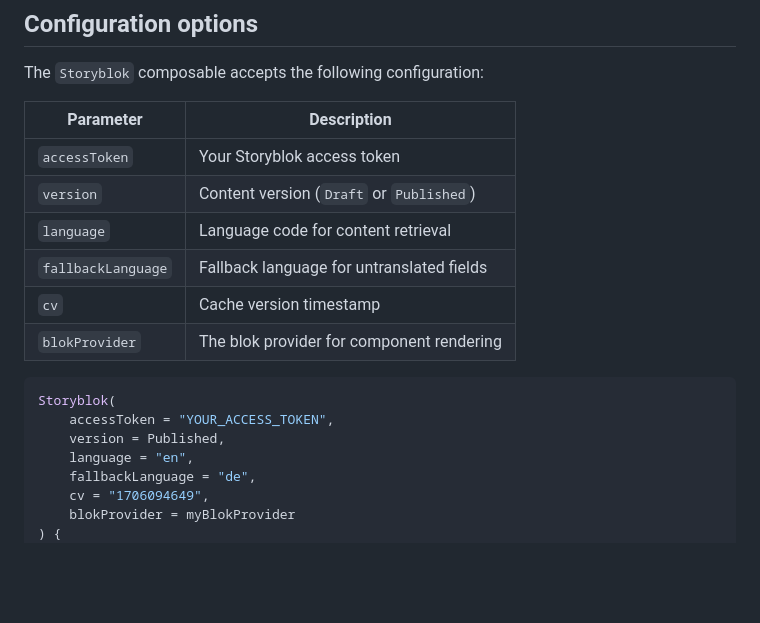
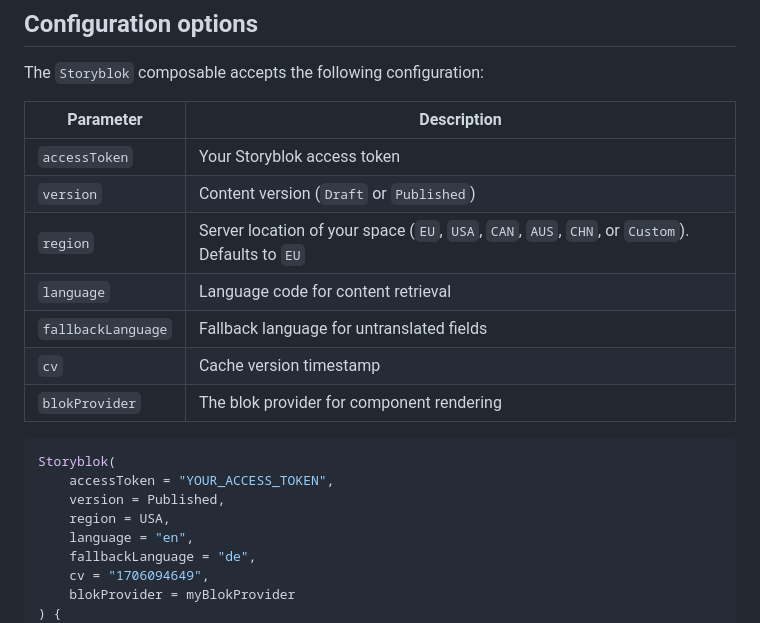
Before and after one commit to storyblok/storyblok-kotlin, a Markdown page: storyblok-compose/README.md, the part around the change. Drawn GitHub-style; blank space fills up the shorter version.

Commit message:
docs: add region parameter to Storyblok configuration

```diff
--- a/storyblok-compose/README.md
+++ b/storyblok-compose/README.md
@@ -274,6 +274,7 @@ The `Storyblok` composable accepts the following configuration:
 |-----------|-------------|
 | `accessToken` | Your Storyblok access token |
 | `version` | Content version (`Draft` or `Published`) |
+| `region` | Server location of your space (`EU`, `USA`, `CAN`, `AUS`, `CHN`, or `Custom`). Defaults to `EU` |
 | `language` | Language code for content retrieval |
 | `fallbackLanguage` | Fallback language for untranslated fields |
 | `cv` | Cache version timestamp |
@@ -283,6 +284,7 @@ The `Storyblok` composable accepts the following configuration:
 Storyblok(
     accessToken = "YOUR_ACCESS_TOKEN",
     version = Published,
+    region = USA,
     language = "en",
     fallbackLanguage = "de",
     cv = "1706094649",
```
